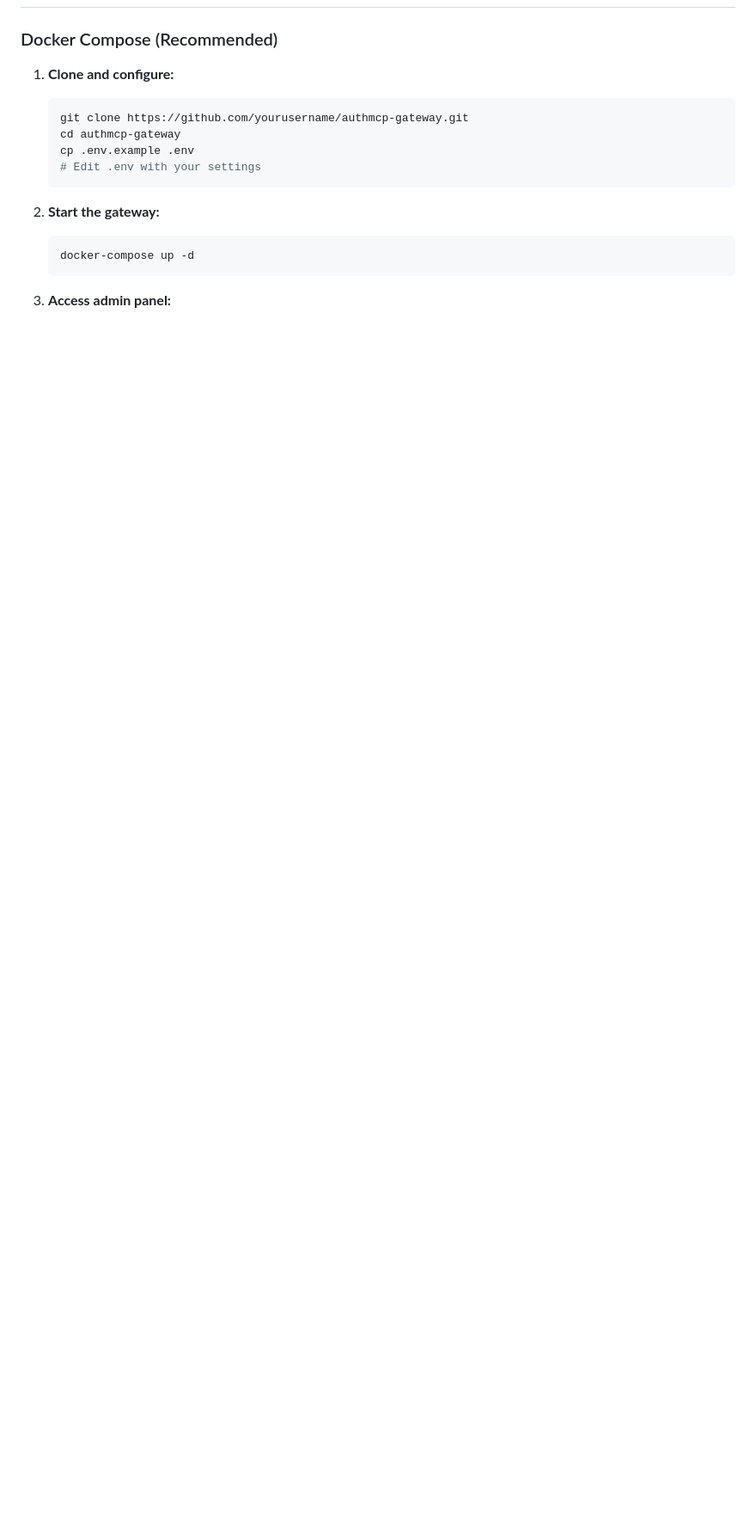
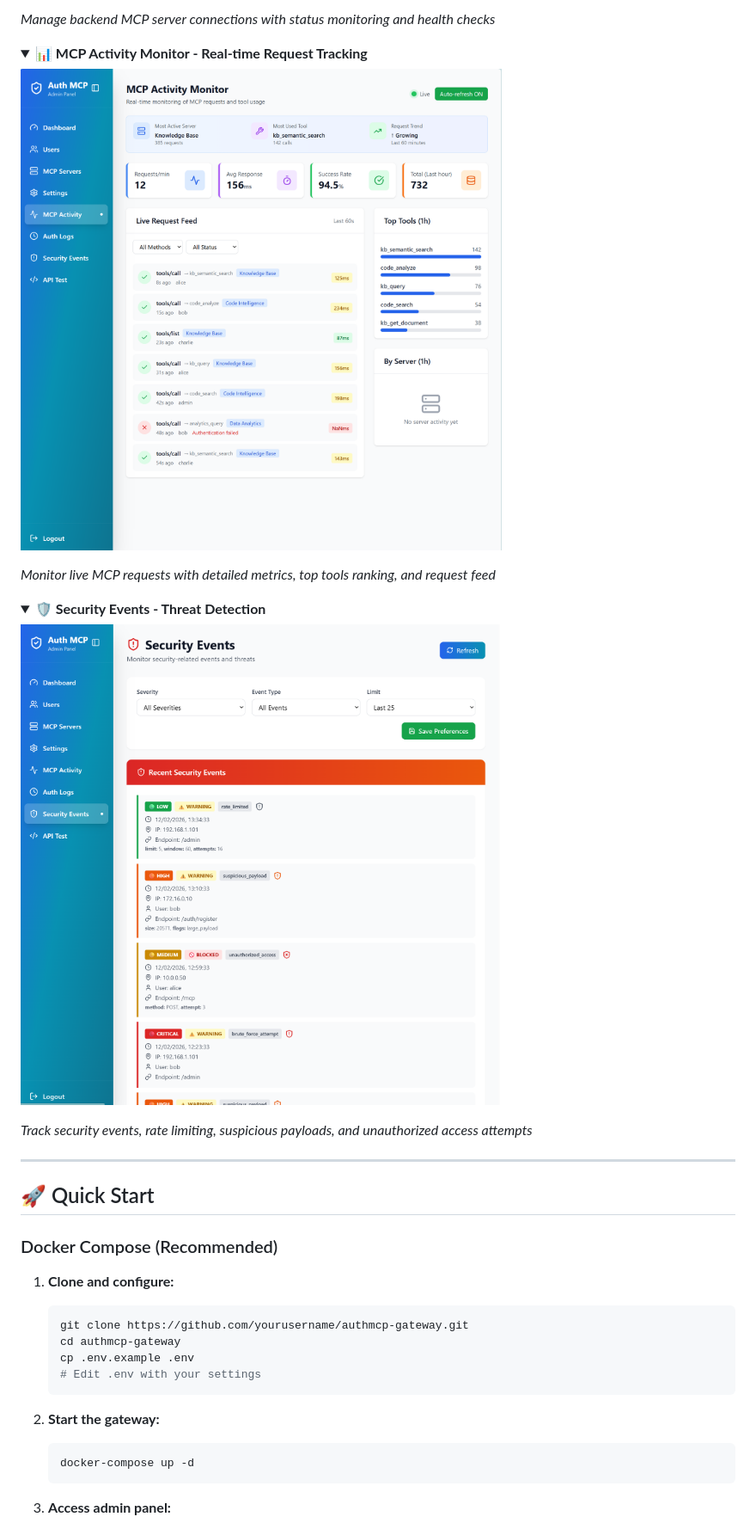
Before and after one commit to loglux/authmcp-gateway, a Markdown page: README.md, the part around the change printed below. Shown: that part at 86% size. Drawn GitHub-style; pictures changed too: docs/screenshots/03-mcp-activity.png (added), docs/screenshots/04-security-events.png (added); folded sections open; blank space fills up the shorter version.

```diff
--- a/README.md
+++ b/README.md
@@ -53,3 +67,25 @@ AuthMCP Gateway provides centralized authentication, authorization, and monitori
+*Manage backend MCP server connections with status monitoring and health checks*
+</details>
+
+<details>
+<summary><b>📊 MCP Activity Monitor - Real-time Request Tracking</b></summary>
+
+![MCP Activity](docs/screenshots/03-mcp-activity.png)
+
+*Monitor live MCP requests with detailed metrics, top tools ranking, and request feed*
+</details>
+
+<details>
+<summary><b>🛡️ Security Events - Threat Detection</b></summary>
+
+![Security Events](docs/screenshots/04-security-events.png)
+
+*Track security events, rate limiting, suspicious payloads, and unauthorized access attempts*
+</details>
+
+---
+
+## 🚀 Quick Start
 
 ### Docker Compose (Recommended)
 
```
Also changed, not shown: other parts of README.md (+15 -1 lines), docs/screenshots/01-dashboard.png (added), docs/screenshots/02-mcp-servers.png (added).
